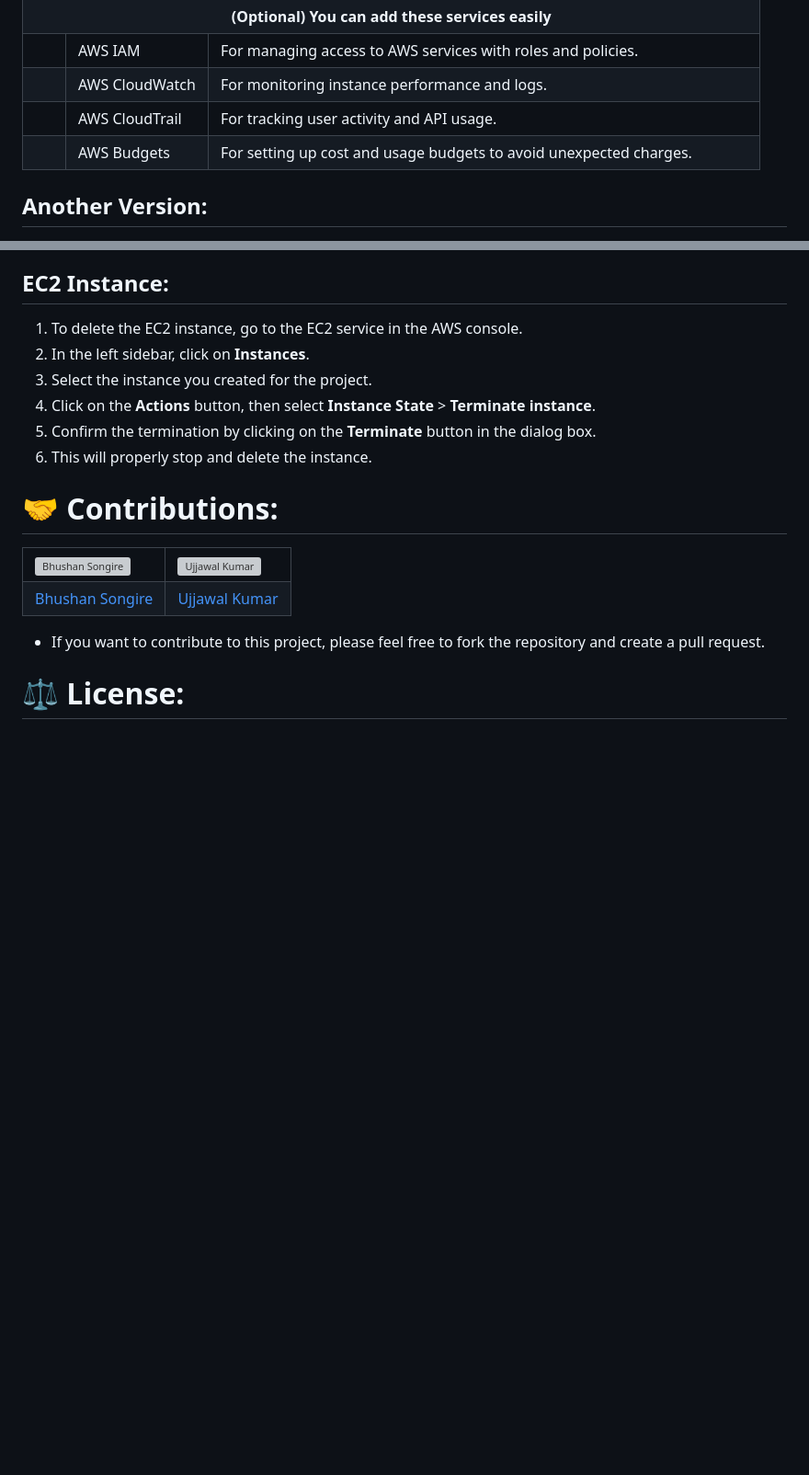
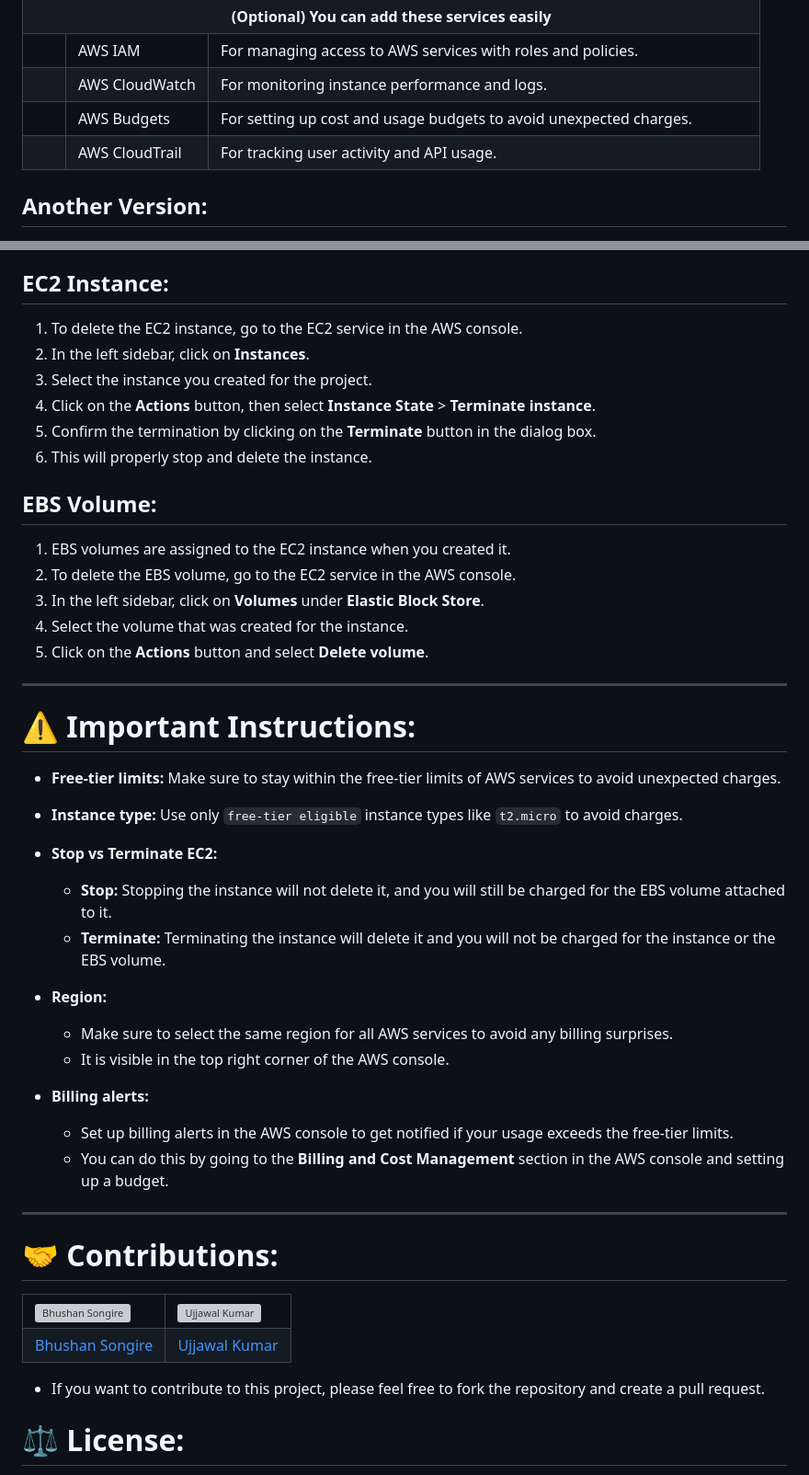
Before and after one commit to Bbs1412/aws_beginner_project, a Markdown page: README.md, 2 parts joined by grey strips. Shown at 92% size. Drawn GitHub-style; blank space fills up the shorter version; grey boxes are pictures that could not be loaded.

```diff
--- a/README.md
+++ b/README.md
@@ -106,14 +106,14 @@ https://cdn.jsdelivr.net/gh/devicons/devicon@latest/icons/html5/html5-plain.svg
             <td>For monitoring instance performance and logs.</td>
         </tr>
         <tr>
+            <td><image src="https://cdn.jsdelivr.net/gh/Bbs1412/aws_beginner_project/Docs/Budgets.svg" alt="Budgets-icon" height=45></td>
+            <td>AWS Budgets</td>
+            <td>For setting up cost and usage budgets to avoid unexpected charges.</td>
+        </tr>
+        <tr>
             <td><image src="https://cdn.jsdelivr.net/gh/Bbs1412/aws_beginner_project/Docs/CloudTrail.svg" alt="CloudTrail-icon" height=45></td>
             <td>AWS CloudTrail</td>
             <td>For tracking user activity and API usage.</td>
-        </tr>
-        <tr>
-            <td><image src="./Docs/Budgets.svg" alt="Budgets-icon" height=45></td>
-            <td>AWS Budgets</td>
-            <td>For setting up cost and usage budgets to avoid unexpected charges.</td>
         </tr>
 </table>
 
@@ -335,6 +383,34 @@ To run the project locally on your device first, follow these steps:
 1. Confirm the termination by clicking on the **Terminate** button in the dialog box.
 1. This will properly stop and delete the instance.
 
+## EBS Volume:
+1. EBS volumes are assigned to the EC2 instance when you created it.
+1. To delete the EBS volume, go to the EC2 service in the AWS console.
+1. In the left sidebar, click on **Volumes** under **Elastic Block Store**.
+1. Select the volume that was created for the instance.
+1. Click on the **Actions** button and select **Delete volume**.
+
+---
+
+# ⚠️ Important Instructions:
+- **Free-tier limits:** Make sure to stay within the free-tier limits of AWS services to avoid unexpected charges.
+
+- **Instance type:** Use only `free-tier eligible` instance types like `t2.micro` to avoid charges.
+
+- **Stop vs Terminate EC2:**
+    - **Stop:** Stopping the instance will not delete it, and you will still be charged for the EBS volume attached to it.
+    - **Terminate:** Terminating the instance will delete it and you will not be charged for the instance or the EBS volume.
+
+- **Region:**
+    - Make sure to select the same region for all AWS services to avoid any billing surprises.
+    - It is visible in the top right corner of the AWS console.
+
+- **Billing alerts:**
+    - Set up billing alerts in the AWS console to get notified if your usage exceeds the free-tier limits.
+    - You can do this by going to the **Billing and Cost Management** section in the AWS console and setting up a budget.
+
+
+---
 
 # 🤝 Contributions:
 
```
Also changed, not shown: other parts of README.md (+51 -3 lines).
